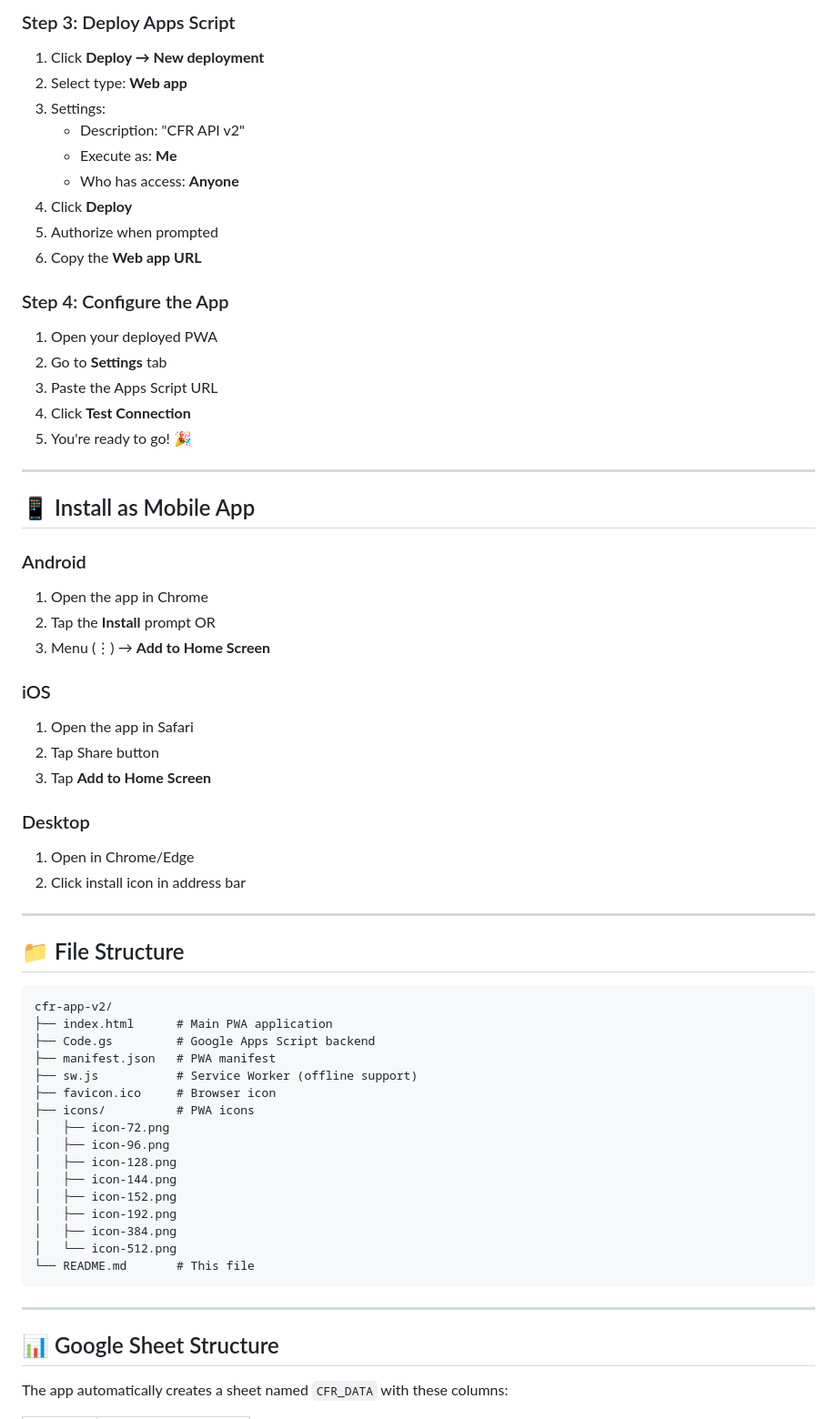
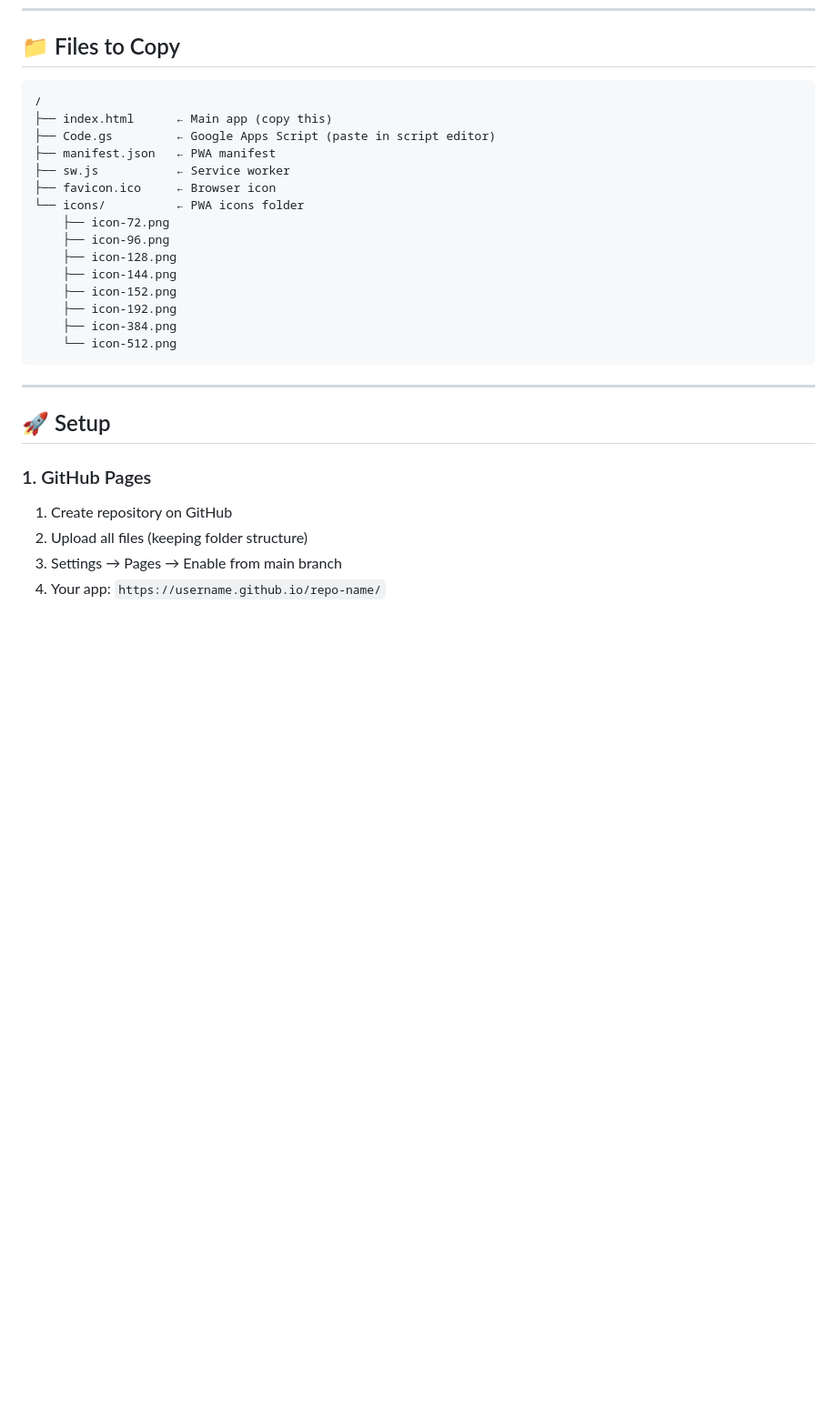
Before and after one commit to wakitv/CFR-REPORT-SYSTEM, a Markdown page: README.md, the part around one of its changes. Shown at 91% size. GitHub-like rendering; blank space fills up the shorter version.

````diff
--- a/README.md
+++ b/README.md
@@ -69,67 +50,30 @@ Unremitted = Total Remittances - CFR
-### Step 3: Deploy Apps Script
-
-1. Click **Deploy → New deployment**
-2. Select type: **Web app**
-3. Settings:
-   - Description: "CFR API v2"
-   - Execute as: **Me**
-   - Who has access: **Anyone**
-4. Click **Deploy**
-5. Authorize when prompted
-6. Copy the **Web app URL**
-
-### Step 4: Configure the App
-
-1. Open your deployed PWA
-2. Go to **Settings** tab
-3. Paste the Apps Script URL
-4. Click **Test Connection**
-5. You're ready to go! 🎉
-
----
-
-## 📱 Install as Mobile App
-
-### Android
-1. Open the app in Chrome
-2. Tap the **Install** prompt OR
-3. Menu (⋮) → **Add to Home Screen**
-
-### iOS
-1. Open the app in Safari
-2. Tap Share button
-3. Tap **Add to Home Screen**
-
-### Desktop
-1. Open in Chrome/Edge
-2. Click install icon in address bar
-
----
-
-## 📁 File Structure
+## 📁 Files to Copy
 
 ```
-cfr-app-v2/
-├── index.html      # Main PWA application
-├── Code.gs         # Google Apps Script backend
-├── manifest.json   # PWA manifest
-├── sw.js           # Service Worker (offline support)
-├── favicon.ico     # Browser icon
-├── icons/          # PWA icons
-│   ├── icon-72.png
-│   ├── icon-96.png
-│   ├── icon-128.png
-│   ├── icon-144.png
-│   ├── icon-152.png
-│   ├── icon-192.png
-│   ├── icon-384.png
-│   └── icon-512.png
-└── README.md       # This file
+/
+├── index.html      ← Main app (copy this)
+├── Code.gs         ← Google Apps Script (paste in script editor)
+├── manifest.json   ← PWA manifest
+├── sw.js           ← Service worker
+├── favicon.ico     ← Browser icon
+└── icons/          ← PWA icons folder
+    ├── icon-72.png
+    ├── icon-96.png
+    ├── icon-128.png
+    ├── icon-144.png
+    ├── icon-152.png
+    ├── icon-192.png
+    ├── icon-384.png
+    └── icon-512.png
 ```
 
 ---
 
-## 📊 Google Sheet Structure
+## 🚀 Setup
 
-The app automatically creates a sheet named `CFR_DATA` with these columns:
+### 1. GitHub Pages
+1. Create repository on GitHub
+2. Upload all files (keeping folder structure)
+3. Settings → Pages → Enable from main branch
+4. Your app: `https://username.github.io/repo-name/`
 
````
Also changed, not shown: other parts of README.md (+49 -97 lines).
